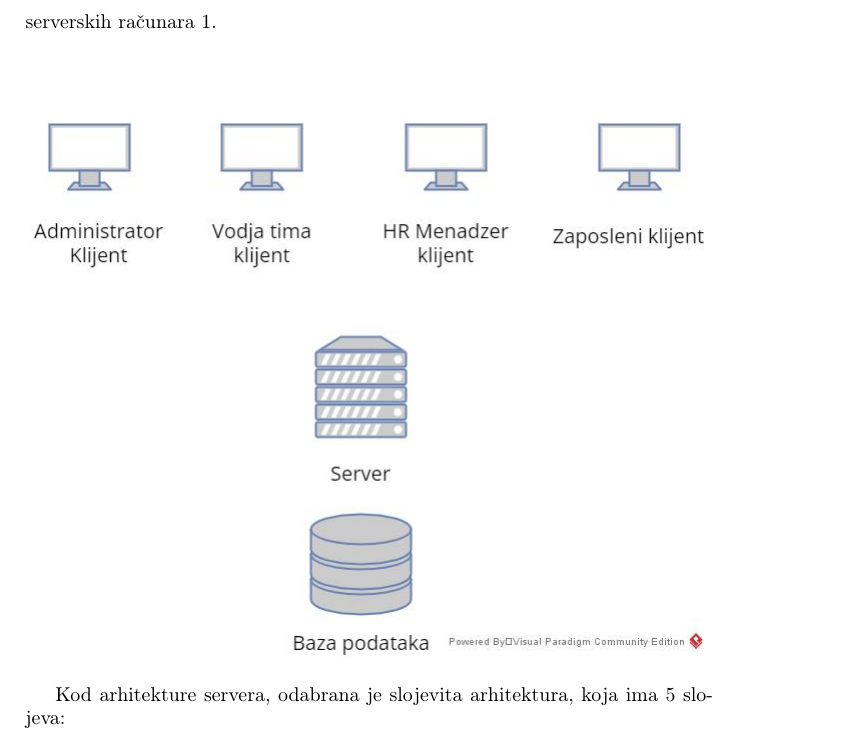
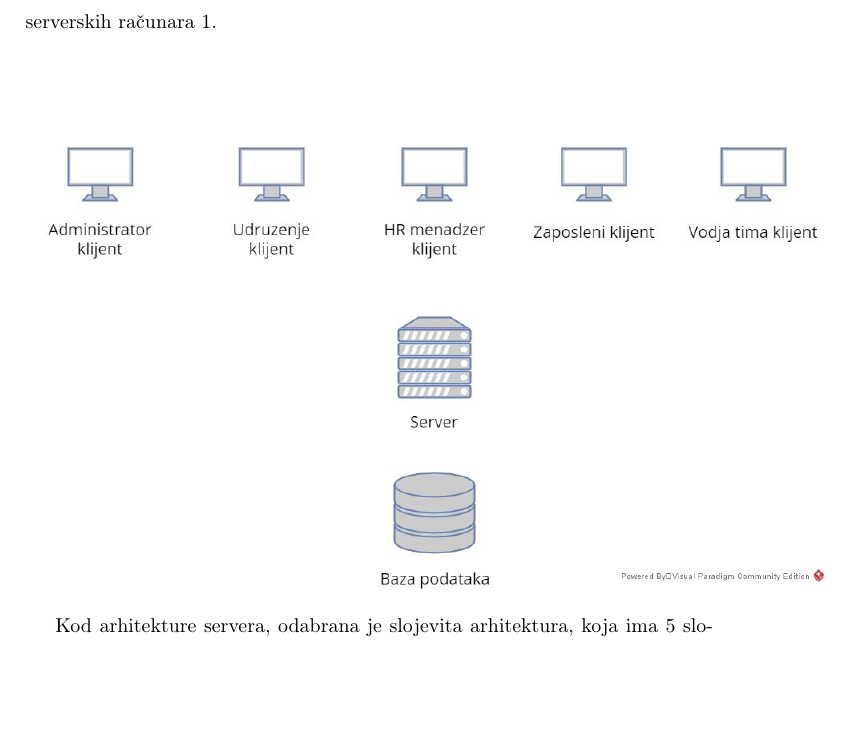
Before and after one commit to SpotRusherZ/evidencija-zaposlenih, a LaTeX document (informacioni_sistem_firme.tex): part of page 32 of 60, cut so that both start at the same text, the shorter picture padded with empty space. Compiled offline with pdfLaTeX.

Commit message:
Mala izmena na slici

```diff
--- a/informacioni_sistem_firme.tex
+++ b/informacioni_sistem_firme.tex
@@ -886,7 +886,7 @@ U ovom poglavlju cemo opisati arhitekturu našeg sistema. Pri odabiru arhitektur
 \newline
 
 \begin{center}
-    \includegraphics[scale=0.5]{Arhitektura/ArhitekturaOverview.jpg}
+    \includegraphics[scale=0.4]{Arhitektura/ArhitekturaOverview.jpg}
 \end{center}
 
 Kod arhitekture servera, odabrana je slojevita arhitektura, koja ima 5 slojeva:
```
Also changed, not shown: Arhitektura/ArhitekturaOverview.jpg.
